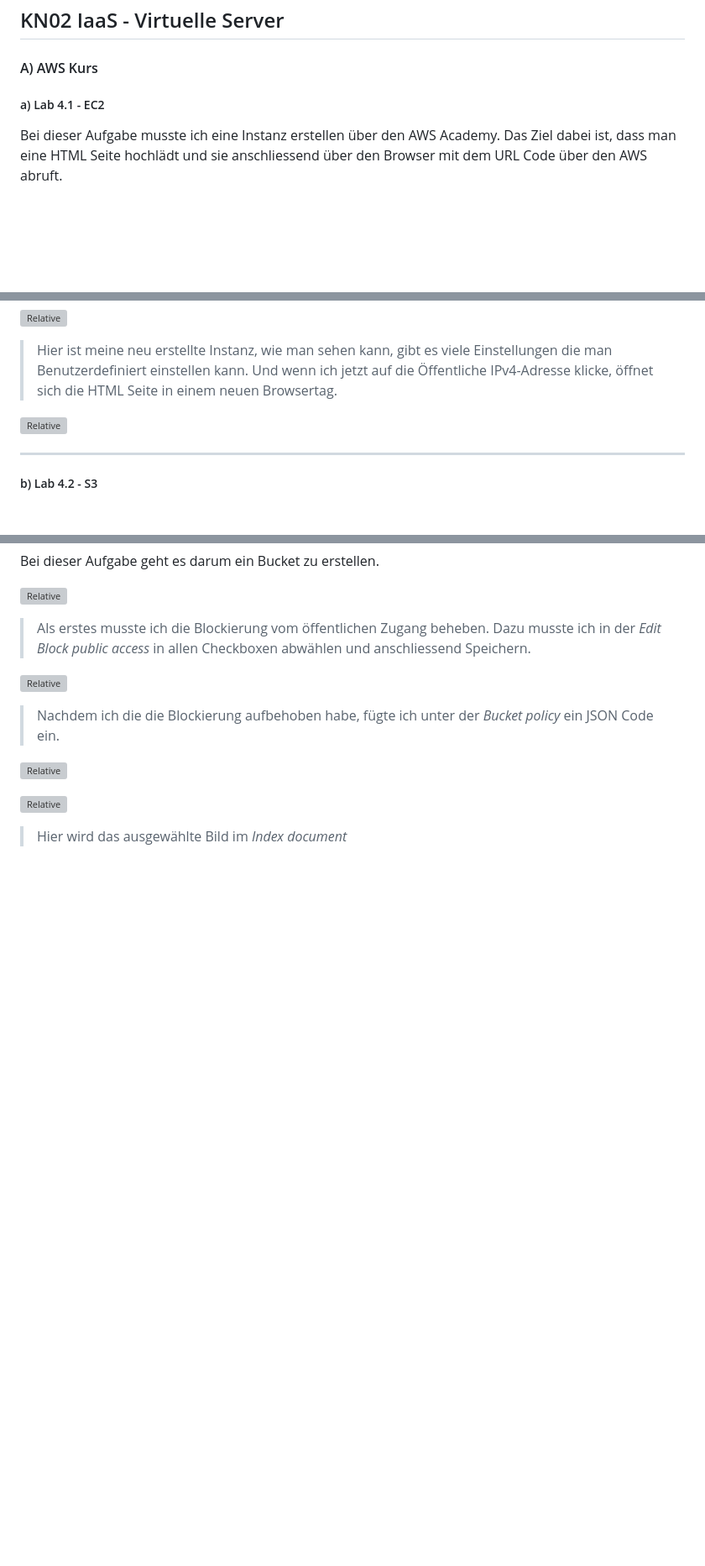
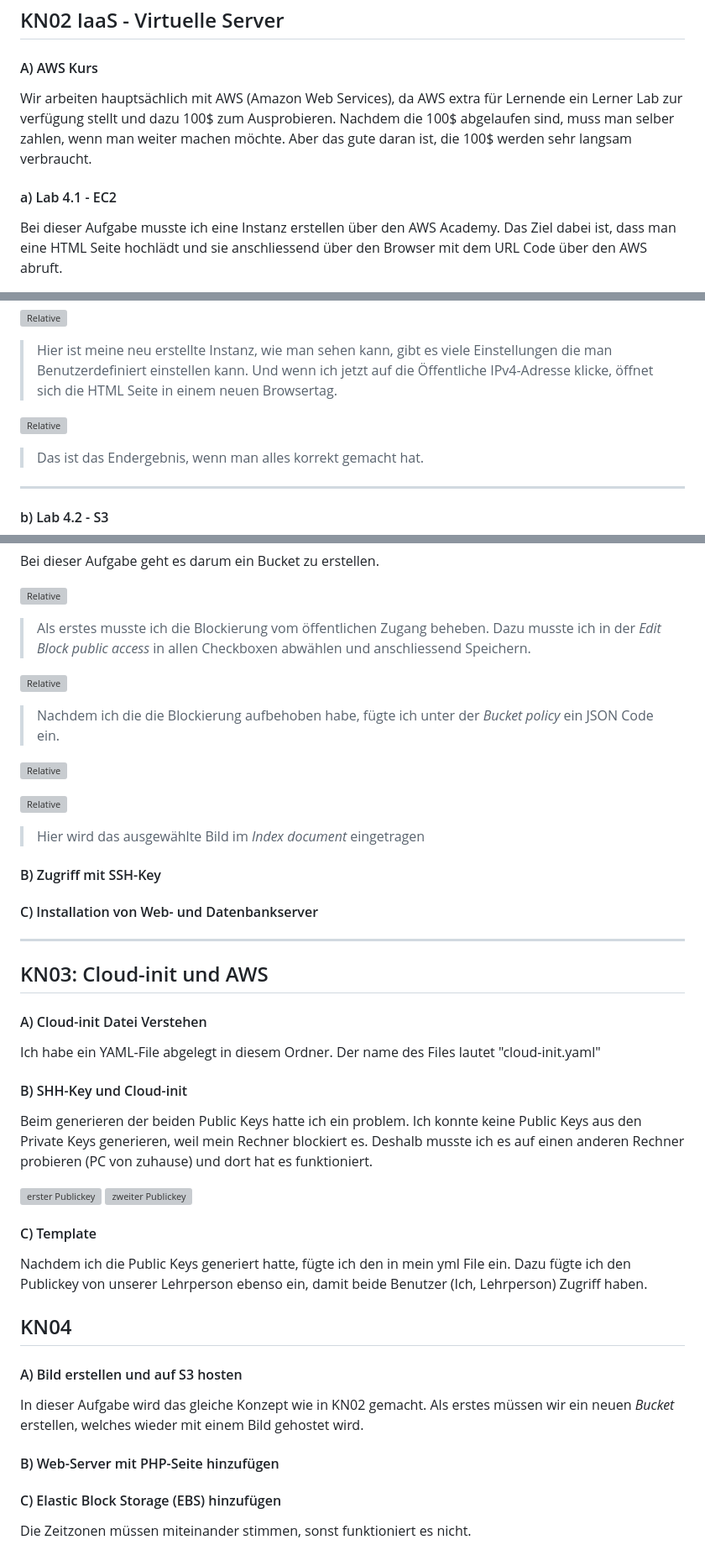
Before and after one commit to OPI-LOGI/M346, a Markdown page: markdown.md, 3 parts joined by grey strips. Shown: that part at 84% size. GitHub-like rendering; blank space fills up the shorter version; grey boxes are pictures that could not be loaded.

```diff
--- a/markdown.md
+++ b/markdown.md
@@ -45,8 +40,9 @@ Dieses Kapitel war ein kurzer Einstieg für das Modul 346. Hier zum einstieg mus
 
 
 #### A) AWS Kurs
-##### a) Lab 4.1 - EC2
+Wir arbeiten hauptsächlich mit AWS (Amazon Web Services), da AWS extra für Lernende ein Lerner Lab zur verfügung stellt und dazu 100$ zum Ausprobieren. Nachdem die 100$ abgelaufen sind, muss man selber zahlen, wenn man weiter machen möchte. Aber das gute daran ist, die 100$ werden sehr langsam verbraucht.
 
+#### a) Lab 4.1 - EC2
 Bei dieser Aufgabe musste ich eine Instanz erstellen über den AWS Academy. Das Ziel dabei ist, dass man eine HTML Seite hochlädt und sie anschliessend über den Browser mit dem URL Code über den AWS abruft.
 
 ![Relative](KN02/Lab%204.1%20-%20EC2/Inbound.png)
@@ -59,10 +55,11 @@ Bei dieser Aufgabe musste ich eine Instanz erstellen über den AWS Academy. Das
 >Hier ist meine neu erstellte Instanz, wie man sehen kann, gibt es viele Einstellungen die man Benutzerdefiniert einstellen kann. Und wenn ich jetzt auf die Öffentliche IPv4-Adresse klicke, öffnet sich die HTML Seite in einem neuen Browsertag.
 
 ![Relative](KN02/Lab%204.1%20-%20EC2/HTML-Site.png)
+>Das ist das Endergebnis, wenn man alles korrekt gemacht hat.
 
 ***
 
-##### b) Lab 4.2 - S3
+#### b) Lab 4.2 - S3
 
 Bei dieser Aufgabe geht es darum ein Bucket zu erstellen.
 
@@ -75,4 +72,40 @@ Bei dieser Aufgabe geht es darum ein Bucket zu erstellen.
 ![Relative](KN02/Lab%204.2%20-%20S3/StaticWebsiteHosting.png)
 
 ![Relative](KN02/Lab%204.2%20-%20S3/StaticWebsiteHostingIndex.png)
->Hier wird das ausgewählte Bild im *Index document*
+>Hier wird das ausgewählte Bild im *Index document* eingetragen
+
+#### B) Zugriff mit SSH-Key
+
+#### C) Installation von Web- und Datenbankserver
+
+***
+
+## KN03: Cloud-init und AWS
+
+#### A) Cloud-init Datei Verstehen
+Ich habe ein YAML-File abgelegt in diesem Ordner. Der name des Files lautet "cloud-init.yaml"
+
+#### B) SHH-Key und Cloud-init
+
+Beim generieren der beiden Public Keys hatte ich ein problem. Ich konnte keine Public Keys aus den Private Keys generieren, weil mein Rechner blockiert es. Deshalb musste ich es auf einen anderen Rechner probieren (PC von zuhause) und dort hat es funktioniert.
+
+![erster Publickey]()
+![zweiter Publickey]()
+
+#### C) Template
+
+Nachdem ich die Public Keys generiert hatte, fügte ich den in mein yml File ein. Dazu fügte ich den Publickey von unserer Lehrperson ebenso ein, damit beide Benutzer (Ich, Lehrperson) Zugriff haben.
+
+## KN04
+
+#### A) Bild erstellen und auf S3 hosten
+
+In dieser Aufgabe wird das gleiche Konzept wie in KN02 gemacht. Als erstes müssen wir ein neuen *Bucket* erstellen, welches wieder mit einem Bild gehostet wird.
+
+#### B) Web-Server mit PHP-Seite hinzufügen
+
+
+
+#### C) Elastic Block Storage (EBS) hinzufügen
+
+Die Zeitzonen müssen miteinander stimmen, sonst funktioniert es nicht.
```
Also changed, not shown: other parts of markdown.md (+14 -19 lines), KN01/ISOimagefile.png (added), KN01/vmware.png (added), KN04/Screenshot 2024-05-08 101725.png (deleted), KN04/image.png (renamed from image.png), 4 other files.
